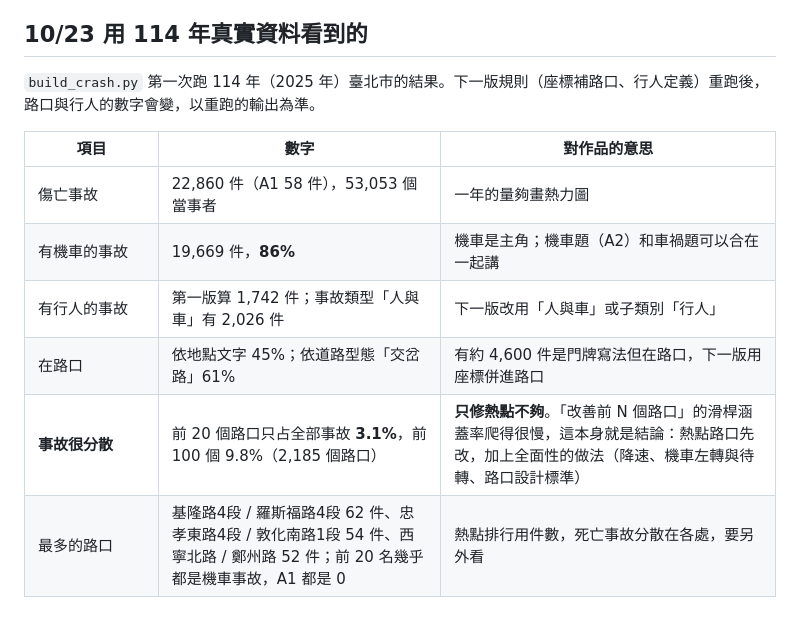
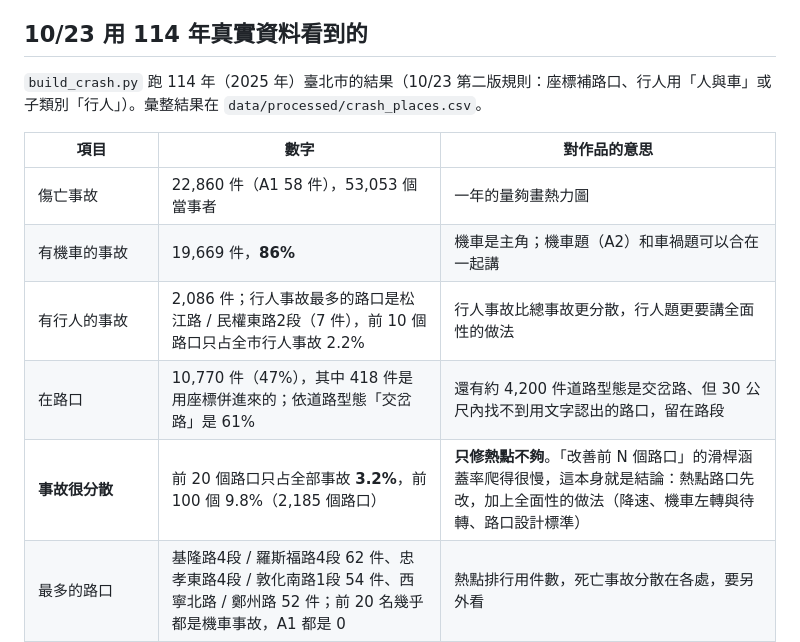
Before and after one commit to YasmineCheng-Advantech/taipei-hackathon-2026, a Markdown page: docs/topics/crash.md, the part around the change. Drawn GitHub-style; blank space fills up the shorter version.

Commit message:
crash.md：改成第二版規則重跑的數字
Co-Authored-By: Claude Opus 5.5 <noreply@anthropic.com>
Claude-Session: https://claude.ai/code/session_01EsiydcZ66Vw3ALuWqViZZR

```diff
--- a/docs/topics/crash.md
+++ b/docs/topics/crash.md
@@ -84,15 +84,15 @@ Oct 23, 2026 · 狀態：**預想，未經全隊討論**。題目公布後依原
 
 ## 10/23 用 114 年真實資料看到的
 
-`build_crash.py` 第一次跑 114 年（2025 年）臺北市的結果。下一版規則（座標補路口、行人定義）重跑後，路口與行人的數字會變，以重跑的輸出為準。
+`build_crash.py` 跑 114 年（2025 年）臺北市的結果（10/23 第二版規則：座標補路口、行人用「人與車」或子類別「行人」）。彙整結果在 `data/processed/crash_places.csv`。
 
 | 項目 | 數字 | 對作品的意思 |
 | --- | --- | --- |
 | 傷亡事故 | 22,860 件（A1 58 件），53,053 個當事者 | 一年的量夠畫熱力圖 |
 | 有機車的事故 | 19,669 件，**86%** | 機車是主角；機車題（A2）和車禍題可以合在一起講 |
-| 有行人的事故 | 第一版算 1,742 件；事故類型「人與車」有 2,026 件 | 下一版改用「人與車」或子類別「行人」 |
-| 在路口 | 依地點文字 45%；依道路型態「交岔路」61% | 有約 4,600 件是門牌寫法但在路口，下一版用座標併進路口 |
-| **事故很分散** | 前 20 個路口只占全部事故 **3.1%**，前 100 個 9.8%（2,185 個路口） | **只修熱點不夠**。「改善前 N 個路口」的滑桿涵蓋率爬得很慢，這本身就是結論：熱點路口先改，加上全面性的做法（降速、機車左轉與待轉、路口設計標準） |
+| 有行人的事故 | 2,086 件；行人事故最多的路口是松江路 / 民權東路2段（7 件），前 10 個路口只占全市行人事故 2.2% | 行人事故比總事故更分散，行人題更要講全面性的做法 |
+| 在路口 | 10,770 件（47%），其中 418 件是用座標併進來的；依道路型態「交岔路」是 61% | 還有約 4,200 件道路型態是交岔路、但 30 公尺內找不到用文字認出的路口，留在路段 |
+| **事故很分散** | 前 20 個路口只占全部事故 **3.2%**，前 100 個 9.8%（2,185 個路口） | **只修熱點不夠**。「改善前 N 個路口」的滑桿涵蓋率爬得很慢，這本身就是結論：熱點路口先改，加上全面性的做法（降速、機車左轉與待轉、路口設計標準） |
 | 最多的路口 | 基隆路4段 / 羅斯福路4段 62 件、忠孝東路4段 / 敦化南路1段 54 件、西寧北路 / 鄭州路 52 件；前 20 名幾乎都是機車事故，A1 都是 0 | 熱點排行用件數，死亡事故分散在各處，要另外看 |
 | #4 入口附近（300 公尺內，平日 07–10 時） | 內湖路一段 12、民權大橋 10、成美橋 10、麥帥二橋 7、堤頂大道 3、康寧路三段 1、環東大道與國 1 都是 0；共 43 件 | 角度 B 的台詞：「平均每 6 個平日，就有一個進內湖的入口附近在早上發生有人受傷的事故」。只有傷亡事故，財損事故也會擋路但不在資料裡；入口座標是大略位置，相鄰入口的 300 公尺範圍可能少量重複 |
 | 號誌 | 無號誌 12,589 件（55%） | 含路段，不能直接說「沒有號誌的路口比較危險」 |
```
